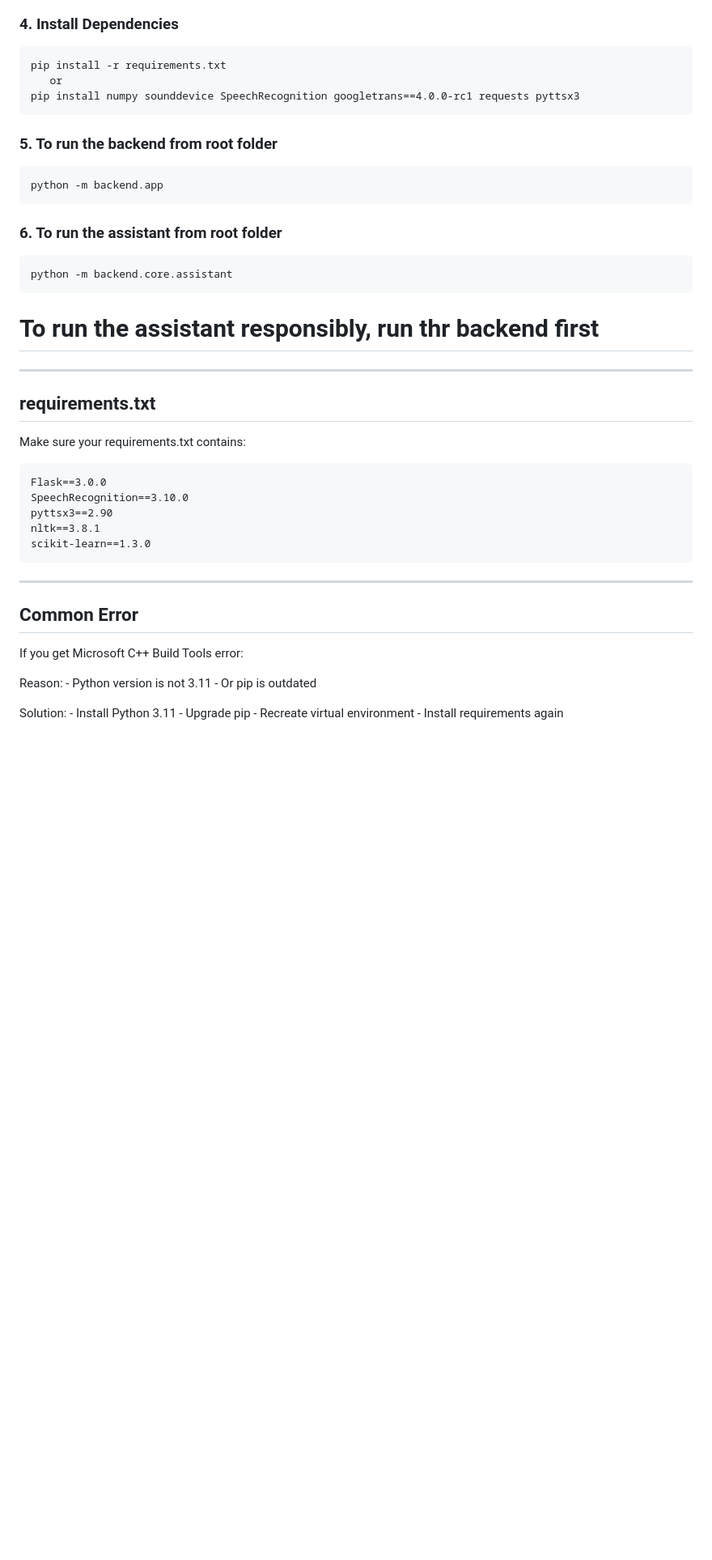
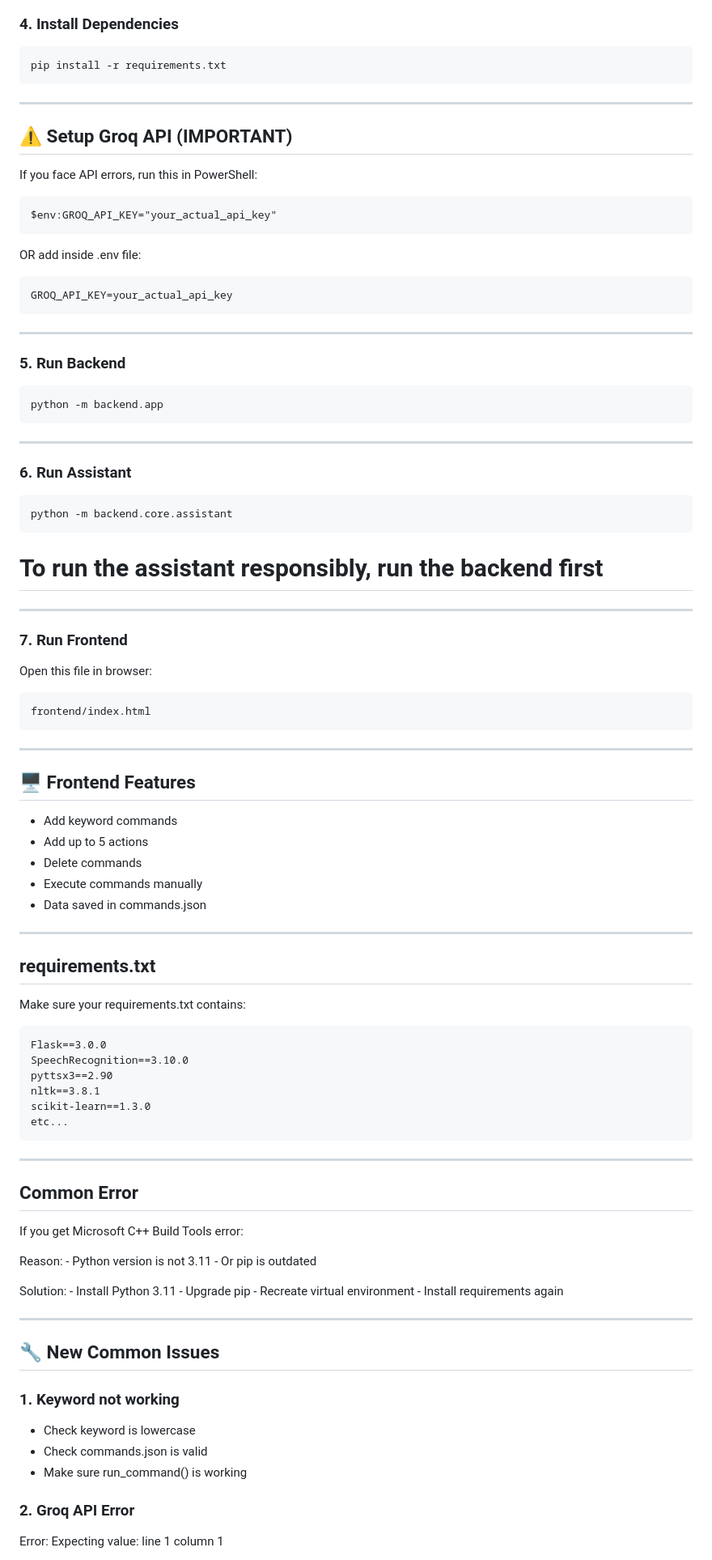
Before and after one commit to kalpanabaghel296/Hey_Olivia, a Markdown page: README.md, the part around one of its changes. Shown at 81% size. Drawn GitHub-style; blank space fills up the shorter version.

```diff
--- a/README.md
+++ b/README.md
@@ -95,16 +113,51 @@ Activate (Windows PowerShell):
 ### 4. Install Dependencies
 
     pip install -r requirements.txt
-       or
-    pip install numpy sounddevice SpeechRecognition googletrans==4.0.0-rc1 requests pyttsx3
 
-### 5. To run the backend from root folder
+------------------------------------------------------------------------
+
+## ⚠️ Setup Groq API (IMPORTANT)
+
+If you face API errors, run this in PowerShell:
+
+    $env:GROQ_API_KEY="your_actual_api_key"
+
+OR add inside .env file:
+
+    GROQ_API_KEY=your_actual_api_key
+
+------------------------------------------------------------------------
+
+### 5. Run Backend
+
     python -m backend.app
 
-### 6. To run the assistant from root folder
+------------------------------------------------------------------------
+
+### 6. Run Assistant
+
     python -m backend.core.assistant
 
-# To run the assistant responsibly, run thr backend first
+# To run the assistant responsibly, run the backend first
+
+------------------------------------------------------------------------
+
+### 7. Run Frontend
+
+Open this file in browser:
+
+    frontend/index.html
+
+------------------------------------------------------------------------
+
+## 🖥 Frontend Features
+
+- Add keyword commands
+- Add up to 5 actions
+- Delete commands
+- Execute commands manually
+- Data saved in commands.json
+
 ------------------------------------------------------------------------
 
 ## requirements.txt
@@ -116,6 +169,7 @@ Make sure your requirements.txt contains:
     pyttsx3==2.90
     nltk==3.8.1
     scikit-learn==1.3.0
+    etc...
 
 ------------------------------------------------------------------------
 
@@ -128,3 +182,18 @@ Reason: - Python version is not 3.11 - Or pip is outdated
 Solution: - Install Python 3.11 - Upgrade pip - Recreate virtual
 environment - Install requirements again
 
+------------------------------------------------------------------------
+
+## 🔧 New Common Issues
+
+### 1. Keyword not working
+
+- Check keyword is lowercase
+- Check commands.json is valid
+- Make sure run_command() is working
+
+### 2. Groq API Error
+
+Error:
+    Expecting value: line 1 column 1
+
```
Also changed, not shown: other parts of README.md (+35 -6 lines).
